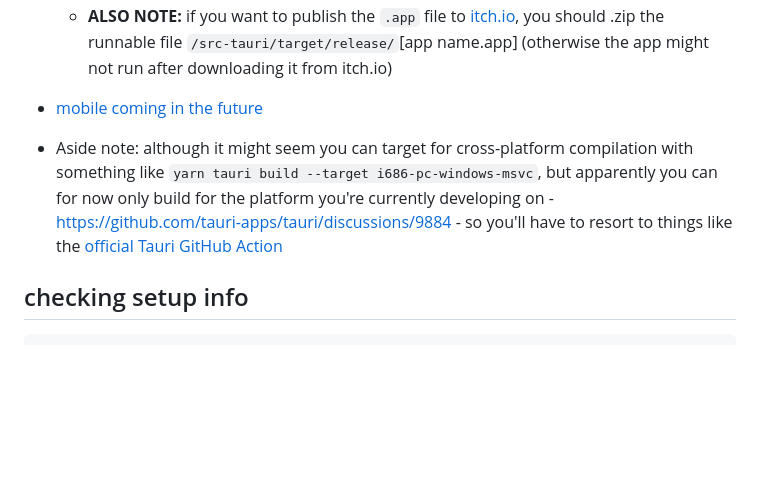
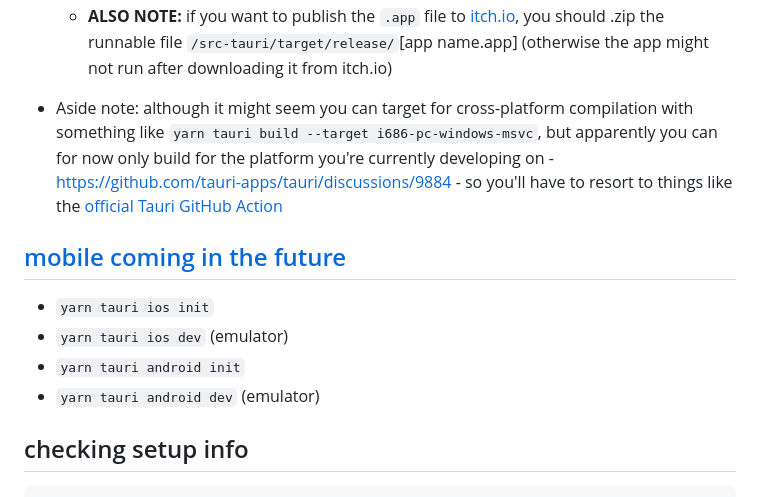
Before and after one commit to hchiam/learning-tauri, a Markdown page: README.md, the part around the change. Drawn GitHub-style; blank space fills up the shorter version.

Commit message:
add tauri commands for mobile coming soon

```diff
--- a/README.md
+++ b/README.md
@@ -70,8 +70,14 @@ yarn tauri build
     - <img alt="where the .app file is for mac" src="where_the_.app_file_is_for_mac.png" height="300">
   - **ALSO NOTE:** if you want to publish the `.app` file to [itch.io](https://itch.io/), you should .zip the runnable file `/src-tauri/target/release/`[app name.app] (otherwise the app might not run after downloading it from itch.io)
 
-- [mobile coming in the future](https://www.youtube.com/watch?v=cVYlih-jFwI)
 - Aside note: although it might seem you can target for cross-platform compilation with something like `yarn tauri build --target i686-pc-windows-msvc`, but apparently you can for now only build for the platform you're currently developing on - <https://github.com/tauri-apps/tauri/discussions/9884> - so you'll have to resort to things like the [official Tauri GitHub Action](https://tauri.app/v1/guides/building/cross-platform/)
+
+## [mobile coming in the future](https://www.youtube.com/watch?v=cVYlih-jFwI)
+
+- `yarn tauri ios init`
+- `yarn tauri ios dev` (emulator)
+- `yarn tauri android init`
+- `yarn tauri android dev` (emulator)
 
 ## checking setup info
 
```
